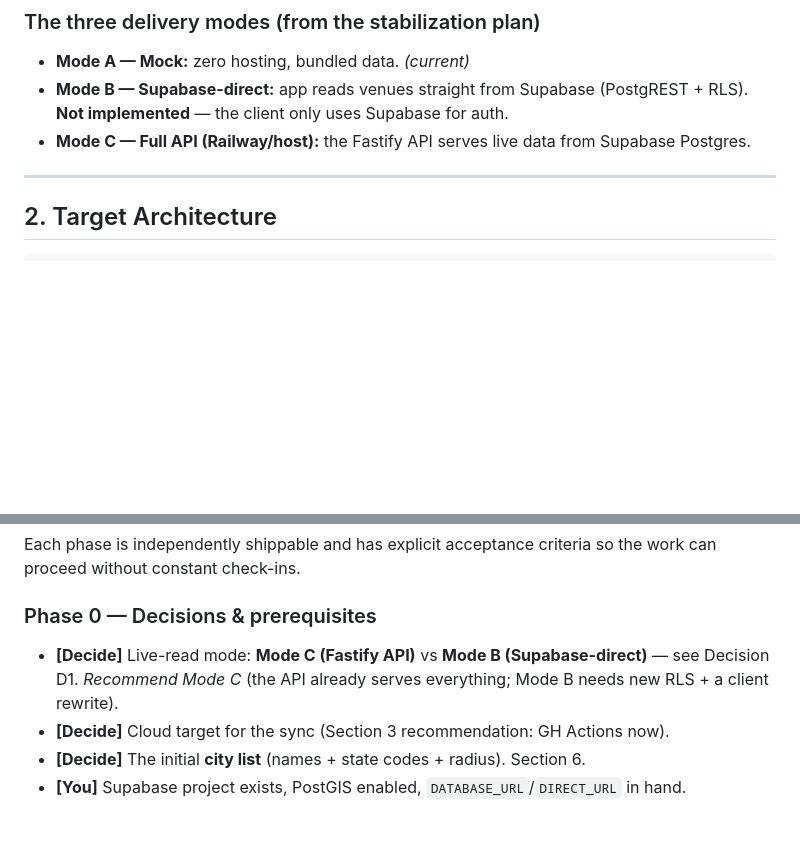
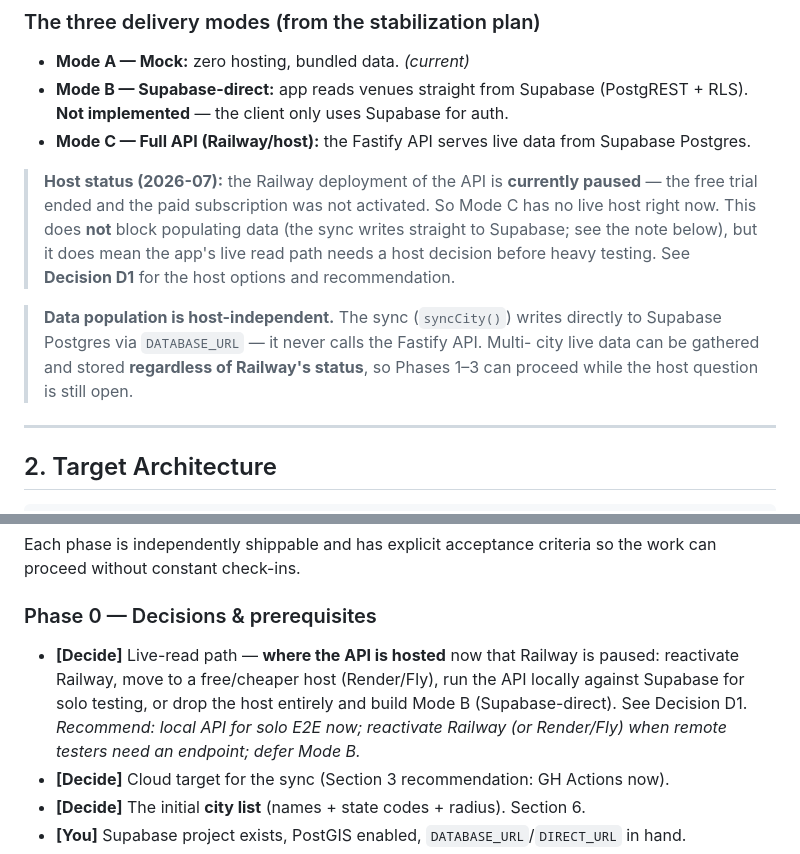
Before and after one commit to tyler-teufel/crawl, a Markdown page: docs/planning/LIVE_DATA_MIGRATION_PLAN.md, 2 parts joined by grey strips. Drawn GitHub-style; blank space fills up the shorter version.

```diff
--- a/docs/planning/LIVE_DATA_MIGRATION_PLAN.md
+++ b/docs/planning/LIVE_DATA_MIGRATION_PLAN.md
@@ -77,6 +77,18 @@ These are the concrete "cleanup and refinement" items, not hypotheticals:
   (PostgREST + RLS). **Not implemented** — the client only uses Supabase for auth.
 - **Mode C — Full API (Railway/host):** the Fastify API serves live data from
   Supabase Postgres.
+
+> **Host status (2026-07):** the Railway deployment of the API is **currently
+> paused** — the free trial ended and the paid subscription was not activated. So
+> Mode C has no live host right now. This does **not** block populating data (the
+> sync writes straight to Supabase; see the note below), but it does mean the
+> app's live read path needs a host decision before heavy testing. See
+> **Decision D1** for the host options and recommendation.
+
+> **Data population is host-independent.** The sync (`syncCity()`) writes directly
+> to Supabase Postgres via `DATABASE_URL` — it never calls the Fastify API. Multi-
+> city live data can be gathered and stored **regardless of Railway's status**, so
+> Phases 1–3 can proceed while the host question is still open.
 
 ---
 
@@ -170,7 +182,7 @@ work can proceed without constant check-ins.
 
 ### Phase 0 — Decisions & prerequisites
 
-- **[Decide]** Live-read mode: **Mode C (Fastify API)** vs **Mode B (Supabase-direct)** — see Decision D1. *Recommend Mode C* (the API already serves everything; Mode B needs new RLS + a client rewrite).
+- **[Decide]** Live-read path — **where the API is hosted** now that Railway is paused: reactivate Railway, move to a free/cheaper host (Render/Fly), run the API locally against Supabase for solo testing, or drop the host entirely and build Mode B (Supabase-direct). See Decision D1. *Recommend: local API for solo E2E now; reactivate Railway (or Render/Fly) when remote testers need an endpoint; defer Mode B.*
 - **[Decide]** Cloud target for the sync (Section 3 recommendation: GH Actions now).
 - **[Decide]** The initial **city list** (names + state codes + radius). Section 6.
 - **[You]** Supabase project exists, PostGIS enabled, `DATABASE_URL`/`DIRECT_URL` in hand.
```
Also changed, not shown: other parts of docs/planning/LIVE_DATA_MIGRATION_PLAN.md (+27 -3 lines).
